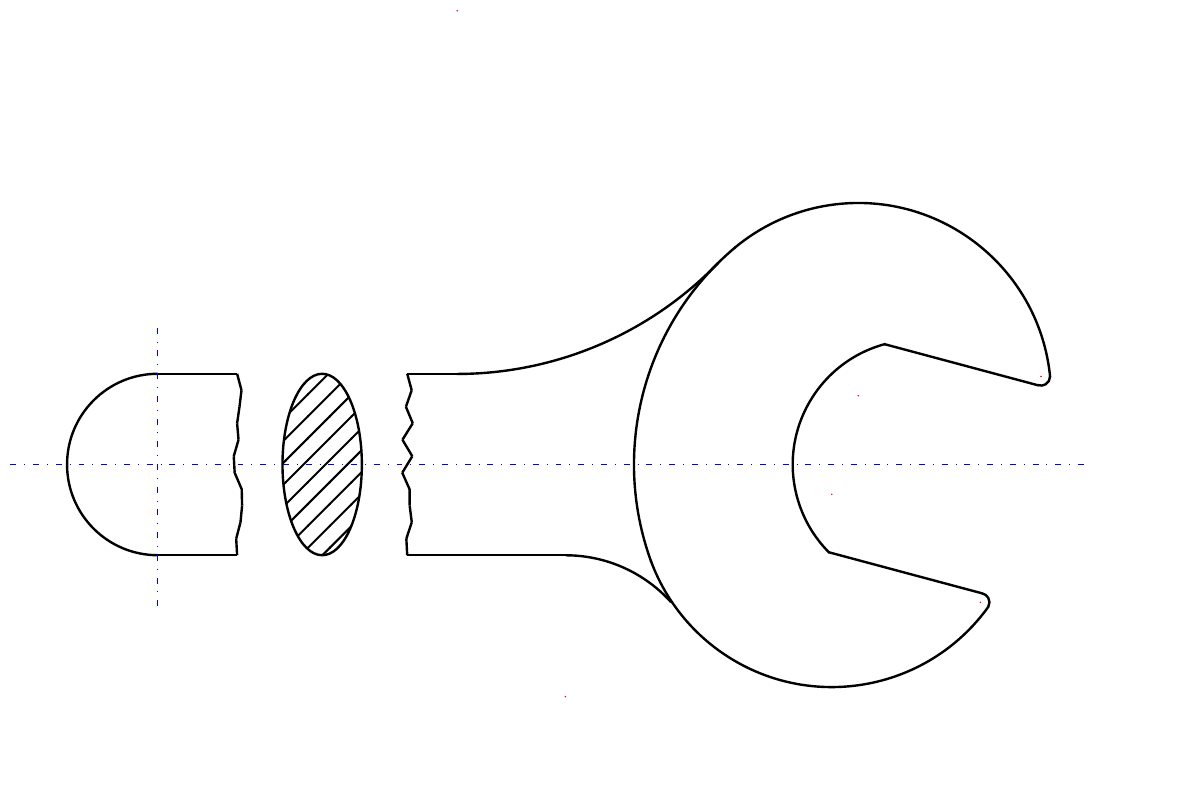
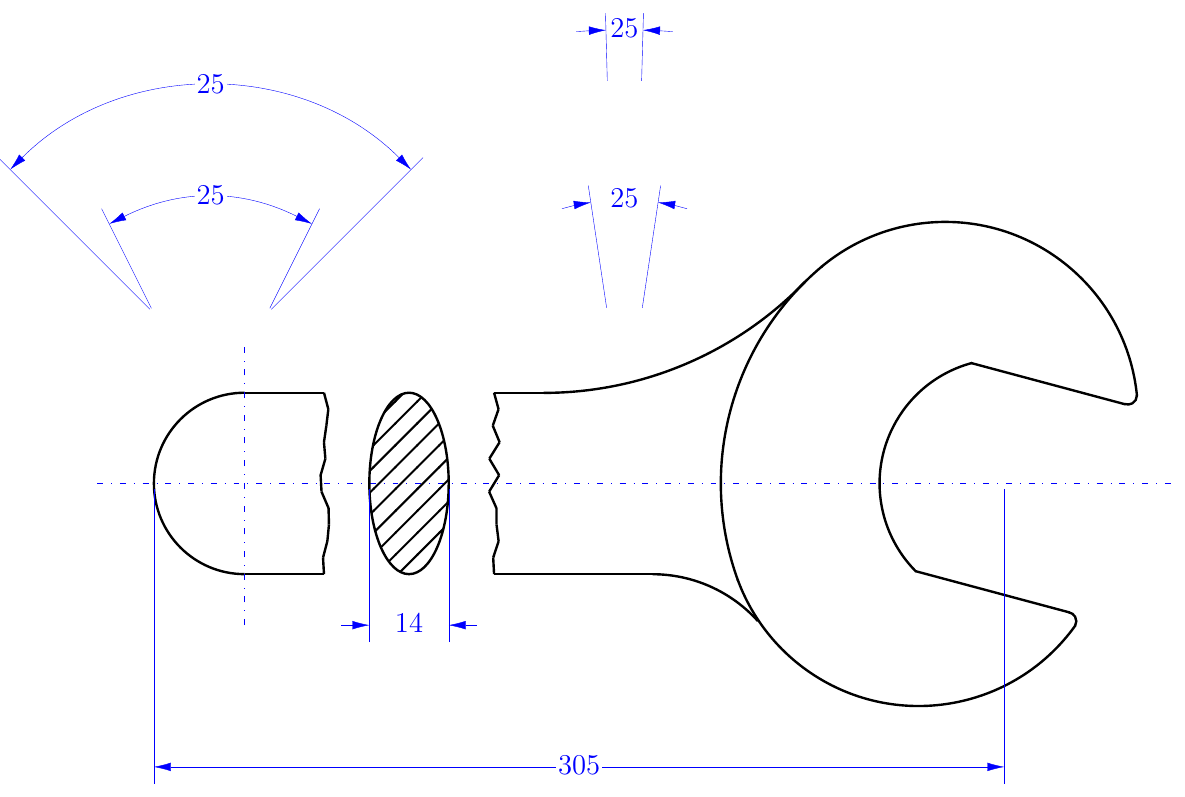
Before and after one commit to vialrogo/TikZ-CADimension, a LaTeX figure (Examples/Tool/Tool.tex, which reads Code/CADimension.tex): the whole page, the shorter picture padded with empty space. Compiled offline with pdfLaTeX.

Commit message:
Star angle dimensions fixed. Now all the angles are correct

```diff
--- a/Code/CADimension.tex
+++ b/Code/CADimension.tex
@@ -13,15 +13,15 @@
     },
     prim-DimNode/.style={prim-Dim,
       fill=white,                         % Fill with color background, by default white
-      inner sep=0pt,                      % Space to the line
-      outer sep=0pt,                      % Space to the line
+      inner sep=1pt,                      % Space to the line
+      outer sep=1pt,                      % Space to the line
     },
     Dimension/.style={},                  % Empty style for user use
     DimNode/.style={},                    % Empty style for user use
 }
 
 \makeatletter
-\NewDocumentCommand{\Cote}{%
+\NewDocumentCommand{\CADim}{%
 %-------------------------------------------------------------------------------------------%
 %                                 Input Parameters                                          %
 %-------------------------------------------------------------------------------------------%
@@ -53,33 +53,35 @@
   % (@0) -> Is the label position
   % (@1) -> Is the first limit line point
   % (@2) -> Is the second limit line point
-  % (@3) -> Is the first dimension line point
-  % (@4) -> Is the second dimension line point
+  % (@3) -> Is the third limit line point (only for angular dimension)
+  % (@4) -> Is the first dimension line point
+  % (@5) -> Is the second dimension line point
 
   \coordinate (@1) at #4;
   \coordinate (@2) at #5;
 
   \if #8v % Vertical dimension
     \coordinate (@0) at ($($#4!.5!#5$) + (#3,0)$);
-    \coordinate (@3) at (@0|-@1);
-    \coordinate (@4) at (@0|-@2);
+    \coordinate (@4) at (@0|-@1);
+    \coordinate (@5) at (@0|-@2);
 
   \else\if #8h % Horizontal dimension
     \coordinate (@0) at ($($#4!.5!#5$) + (0,#3)$);
-    \coordinate (@3) at (@0-|@1);
-    \coordinate (@4) at (@0-|@2);
+    \coordinate (@4) at (@0-|@1);
+    \coordinate (@5) at (@0-|@2);
 
   \else\if #8r % Radial dimension
-      \coordinate (@3) at (@1);
-      \coordinate (@4) at (@2);
+      \coordinate (@4) at (@1);
+      \coordinate (@5) at (@2);
 
   \else\if #8a % Angular dimension
-      \coordinate (@4) at ($#6!#3!#5$);
-      \coordinate (@3) at ($#6!#3!#4$);
+      \coordinate (@3) at ($#6$);
+      \coordinate (@4) at ($#6!#3!#4$);
+      \coordinate (@5) at ($#6!#3!#5$);
 
   \else\if #8o % Oblique dimension
-      \coordinate (@4) at ($#5!#3!90:#4$);
-      \coordinate (@3) at ($#4!#3!-90:#5$);
+      \coordinate (@4) at ($#4!#3!-90:#5$);
+      \coordinate (@5) at ($#5!#3!90:#4$);
 
   \fi\fi\fi\fi\fi
 
@@ -91,31 +93,46 @@
     \draw[Dim] ($(@1) + (1.5mm,0)$) -- ($(@1) + (-1.5mm,0)$);
 
   \else % If isn't radius dimension
-    \draw[Dim, shorten >= 1mm, shorten <= -3mm] (@3) -- (@1);
-    \draw[Dim, shorten >= 1mm, shorten <= -3mm] (@4) -- (@2);
+    \draw[Dim, shorten >= 1mm, shorten <= -3mm] (@4) -- (@1);
+    \draw[Dim, shorten >= 1mm, shorten <= -3mm] (@5) -- (@2);
 
   \fi
 
   %----------------------------------- Put dimension lines -----------------------------------
 
-  \IfBooleanTF #1 {% Con asterisco
+  \IfBooleanTF #1 {% With star
 
-    % \if #8a
+    \if #8a % Angular dimension
+      \pgfmathanglebetweenpoints{\pgfpointanchor{@3}{center}}{\pgfpointanchor{@4}{center}}
+      \let\Angle\pgfmathresult
+      \def\DeltaA{300mm/#3} % This fix always 5,2mm for the line
+      \draw[Dim,<-] (@4) arc (\Angle:\Angle+\DeltaA:#3);
+      \draw[Dim,<-] (@5) arc (180-\Angle:180-\Angle-\DeltaA:#3);
+      \node[Dim,Node] at ($ (@3)!#3!($0.5*(@4) + 0.5*(@5)$) $) {#7\strut};
 
-    \draw[Dim,-] (@3) -- (@4) node[Node] at ($ 0.5*(@3) + 0.5*(@4) $) {#7\strut};
-    \draw[Dim,<-] (@3) -- ($(@3)!-5mm!(@4)$);
-    \draw[Dim,<-] (@4) -- ($(@4)!-5mm!(@3)$);
+    \else\if #8r % Radial dimension
+      \draw[Dim, ->] (@4) -- (@5) node[Dim,Node] at ($ 0.5*(@4) + 0.5*(@5) $) {#7\strut};
 
-  }{%Sin asterisco
+    \else % Others dimensions
+      \node[Dim,Node] at ($ 0.5*(@4) + 0.5*(@5) $) {#7\strut};
+      \draw[Dim,<-] (@4) -- ($(@4)!-5mm!(@5)$);
+      \draw[Dim,<-] (@5) -- ($(@5)!-5mm!(@4)$);
 
-  \if #8a % Angular dimension
-    \draw[Dim, <-> ] (@4) to[bend right] node[Node] {#7\strut} (@3);
-  \else\if #8r
-    \draw[Dim, ->] (@3) -- (@4) node[Node] at ($ 0.5*(@3) + 0.5*(@4) $) {#7\strut};
-  \else
-    \draw[Dim, <->] (@3) -- (@4) node[Node] at ($ 0.5*(@3) + 0.5*(@4) $) {#7\strut};
-  \fi\fi
+    \fi\fi
+  }{% Without star
 
+    \if #8a % Angular dimension
+      \pgfmathanglebetweenpoints{\pgfpointanchor{@3}{center}}{\pgfpointanchor{@4}{center}}
+      \let\Angle\pgfmathresult
+      \draw[Dim, <->] (@4) to[out=\Angle-90, in=-\Angle-90]  node[Dim,Node] {#7\strut} (@5);
+
+    \else\if #8r % Radial dimension
+      \draw[Dim, ->] (@4) -- (@5) node[Dim,Node] at ($ 0.5*(@4) + 0.5*(@5) $) {#7\strut};
+
+      \else % Others dimensions
+      \draw[Dim, <->] (@4) -- (@5) node[Dim,Node] at ($ 0.5*(@4) + 0.5*(@5) $) {#7\strut};
+
+    \fi\fi
   }}
 }
 \makeatother
--- a/Examples/Tool/Tool.tex
+++ b/Examples/Tool/Tool.tex
@@ -62,11 +62,10 @@
 \irregularline[1mm]{(60mm,\Ra)}{(60mm,-\Ra)}<10>[fix]
 
 %Body curves
-\draw[dot] ($(C2) + (135.4:\Rb+64mm)$) circle (0.1mm);
-\draw[dot] ($(C2) + (199.2:16mm) + (217.2:59mm)$) circle (0.1mm);
-
 \draw[fix] ($(C2) + (135.45:\Rb+64mm) + (316:64mm)$) arc (316:270:64mm);
 \draw[fix] ($(C2) + (199.2:16mm) + (217.3:59mm) + (42:25mm)$) arc (42:90:25mm);
+% \draw[dot] ($(C2) + (135.4:\Rb+64mm)$) circle (0.1mm);
+% \draw[dot] ($(C2) + (199.2:16mm) + (217.2:59mm)$) circle (0.1mm);
 
 % Left side
 \draw[fix] ($(C1) + (90:\Ra)$) arc (90:270:\Ra);
@@ -89,13 +87,31 @@
 \draw[fix] ($(C2) + (255:19mm) + (-15:-11.2mm)$) -- ($(C2) + (255:19mm) + (-15:17mm)$);
 
 % Roudn corners
-\draw[dot] ($ (C2) + (130.7:16mm) + (6:32.4mm)$) circle (0.1mm);
-\draw[dot] ($ (C2) + (199.2:16mm) + (324:32.4mm)$) circle (0.1mm);
 \draw[fix] ($ (C2) + (130.7:16mm) + (6:32.4mm) + (0:1.6mm)$) arc (00:-110:1.6mm);
 \draw[fix] ($ (C2) + (199.2:16mm) + (324:32.4mm) + (-30:1.6mm)$) arc (-30:80:1.6mm);
+% \draw[dot] ($ (C2) + (130.7:16mm) + (6:32.4mm)$) circle (0.1mm);
+% \draw[dot] ($ (C2) + (199.2:16mm) + (324:32.4mm)$) circle (0.1mm);
 
 % Section
 \draw[pattern=section, hatch distance=12pt, hatch thickness=1pt, fix] (45mm,0) ellipse (7mm and \Ra);
 
+%--------------------  Dimension lines  ------------------------------
+
+\begin{scope}[Dimension/.style= {blue, text=blue},
+              DimNode/.style  = {font=\large}]
+
+\CADim [50mm] {(0,0)}{(C2)}{305};
+\CADim* [25mm] {(38mm,0)}{(52mm,0)}{14};
+
+
+\CADim [40mm]{(0,3)}{(2,3)}<(1,1)>{25}<a>
+\CADim [50mm]{(0,3)}{(2,3)}<(1,2)>{25}<a>
+
+
+\CADim* [40mm]{(8,3)}{(8.6,3)}<(8.3,1)>{25}<a>
+\CADim* [120mm]{(8,7)}{(8.6,7)}<(8.3,-4)>{25}<a>
+
+\end{scope}
+
 \end{tikzpicture}
 \end{document}
```
Also changed, not shown: Examples/BasicStuff/BasicStuff.tex (+6 -6 lines), Examples/BasicStuff/BasicStuff.pdf, Examples/Tool/Tool.pdf, Examples/Tool/Tool.tex (5 more changed lines).
